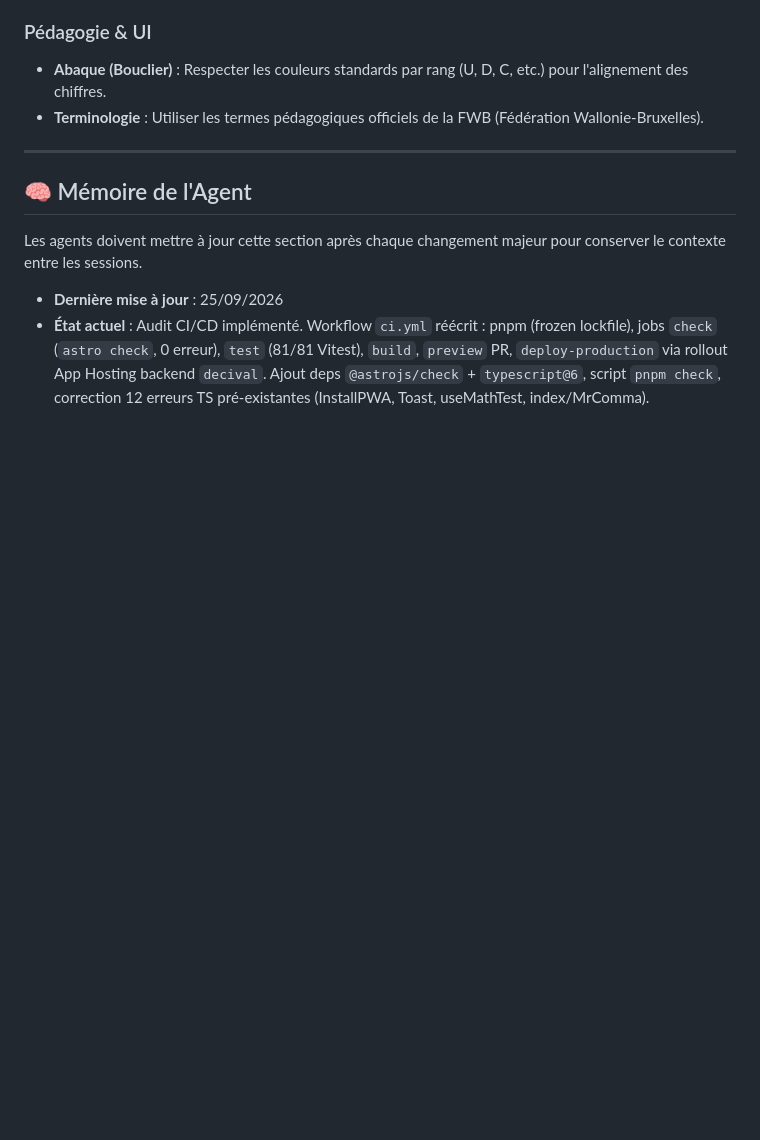
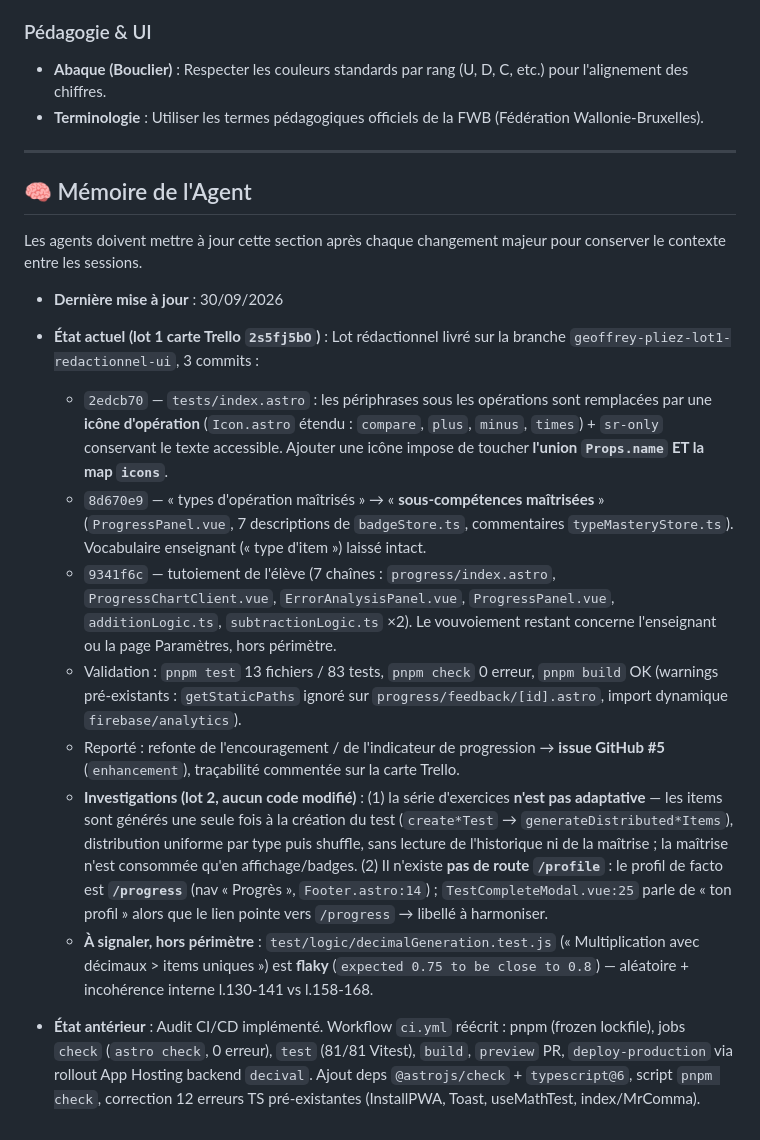
Before and after one commit to CREM-asbl/Decival-mobile, a Markdown page: AGENTS.md, the part around the change. Rendered like a GitHub page; blank space fills up the shorter version.

Commit message:
docs(agents): consigner le lot 1 redactionnel et les investigations lot 2
Co-authored-by: Copilot App <223556219+Copilot@users.noreply.github.com>

```diff
--- a/AGENTS.md
+++ b/AGENTS.md
@@ -67,5 +67,14 @@ Tout agent doit respecter ces règles techniques impératives :
 ## 🧠 Mémoire de l'Agent
 Les agents doivent mettre à jour cette section après chaque changement majeur pour conserver le contexte entre les sessions.
 
-- **Dernière mise à jour** : 25/09/2026
-- **État actuel** : Audit CI/CD implémenté. Workflow `ci.yml` réécrit : pnpm (frozen lockfile), jobs `check` (`astro check`, 0 erreur), `test` (81/81 Vitest), `build`, `preview` PR, `deploy-production` via rollout App Hosting backend `decival`. Ajout deps `@astrojs/check` + `typescript@6`, script `pnpm check`, correction 12 erreurs TS pré-existantes (InstallPWA, Toast, useMathTest, index/MrComma).
+- **Dernière mise à jour** : 30/09/2026
+- **État actuel (lot 1 carte Trello `2s5fj5bO`)** : Lot rédactionnel livré sur la branche `geoffrey-pliez-lot1-redactionnel-ui`, 3 commits :
+  - `2edcb70` — `tests/index.astro` : les périphrases sous les opérations sont remplacées par une **icône d'opération** (`Icon.astro` étendu : `compare`, `plus`, `minus`, `times`) + `sr-only` conservant le texte accessible. Ajouter une icône impose de toucher **l'union `Props.name` ET la map `icons`**.
+  - `8d670e9` — « types d'opération maîtrisés » → « **sous-compétences maîtrisées** » (`ProgressPanel.vue`, 7 descriptions de `badgeStore.ts`, commentaires `typeMasteryStore.ts`). Vocabulaire enseignant (« type d'item ») laissé intact.
+  - `9341f6c` — tutoiement de l'élève (7 chaînes : `progress/index.astro`, `ProgressChartClient.vue`, `ErrorAnalysisPanel.vue`, `ProgressPanel.vue`, `additionLogic.ts`, `subtractionLogic.ts` ×2). Le vouvoiement restant concerne l'enseignant ou la page Paramètres, hors périmètre.
+  - Validation : `pnpm test` 13 fichiers / 83 tests, `pnpm check` 0 erreur, `pnpm build` OK (warnings pré-existants : `getStaticPaths` ignoré sur `progress/feedback/[id].astro`, import dynamique `firebase/analytics`).
+  - Reporté : refonte de l'encouragement / de l'indicateur de progression → **issue GitHub #5** (`enhancement`), traçabilité commentée sur la carte Trello.
+  - **Investigations (lot 2, aucun code modifié)** : (1) la série d'exercices **n'est pas adaptative** — les items sont générés une seule fois à la création du test (`create*Test` → `generateDistributed*Items`), distribution uniforme par type puis shuffle, sans lecture de l'historique ni de la maîtrise ; la maîtrise n'est consommée qu'en affichage/badges. (2) Il n'existe **pas de route `/profile`** : le profil de facto est **`/progress`** (nav « Progrès », `Footer.astro:14`) ; `TestCompleteModal.vue:25` parle de « ton profil » alors que le lien pointe vers `/progress` → libellé à harmoniser.
+  - **À signaler, hors périmètre** : `test/logic/decimalGeneration.test.js` (« Multiplication avec décimaux > items uniques ») est **flaky** (`expected 0.75 to be close to 0.8`) — aléatoire + incohérence interne l.130-141 vs l.158-168.
+
+- **État antérieur** : Audit CI/CD implémenté. Workflow `ci.yml` réécrit : pnpm (frozen lockfile), jobs `check` (`astro check`, 0 erreur), `test` (81/81 Vitest), `build`, `preview` PR, `deploy-production` via rollout App Hosting backend `decival`. Ajout deps `@astrojs/check` + `typescript@6`, script `pnpm check`, correction 12 erreurs TS pré-existantes (InstallPWA, Toast, useMathTest, index/MrComma).
```
